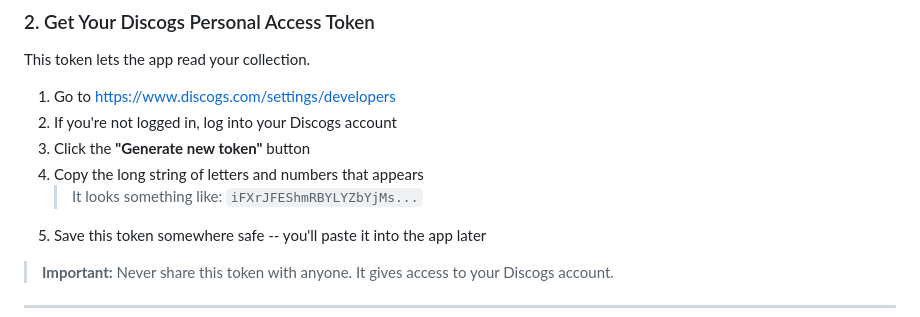
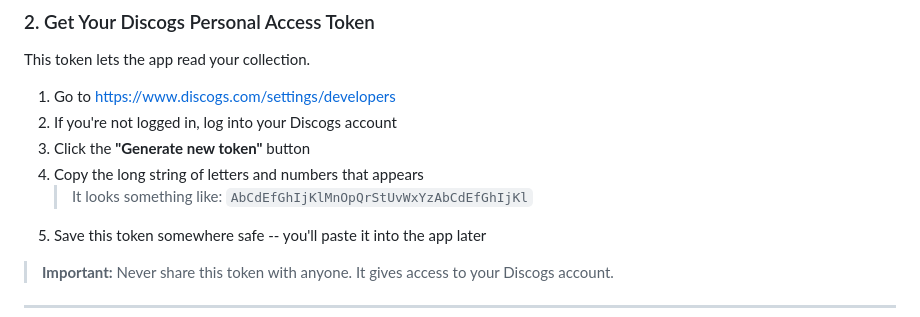
Before and after one commit to CTMJSON/WaxSync, a Markdown page: README.md, the part around the change. Rendered like a GitHub page.

Commit message:
Fix: replace real token example with fake one

```diff
--- a/README.md
+++ b/README.md
@@ -42,7 +42,7 @@ This token lets the app read your collection.
 2. If you're not logged in, log into your Discogs account
 3. Click the **"Generate new token"** button
 4. Copy the long string of letters and numbers that appears
-   > It looks something like: `iFXrJFEShmRBYLYZbYjMs...`
+   > It looks something like: `AbCdEfGhIjKlMnOpQrStUvWxYzAbCdEfGhIjKl`
 5. Save this token somewhere safe -- you'll paste it into the app later
 
 > **Important:** Never share this token with anyone. It gives access to your Discogs account.
```
